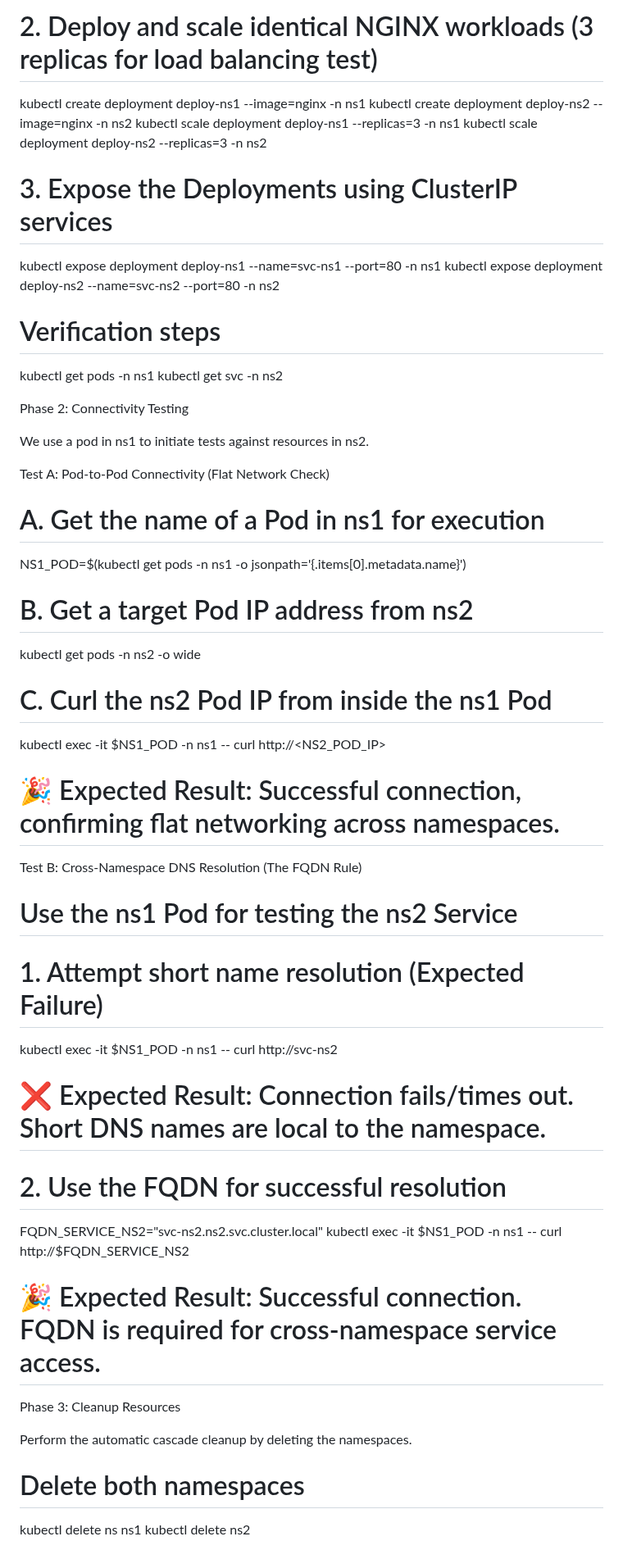
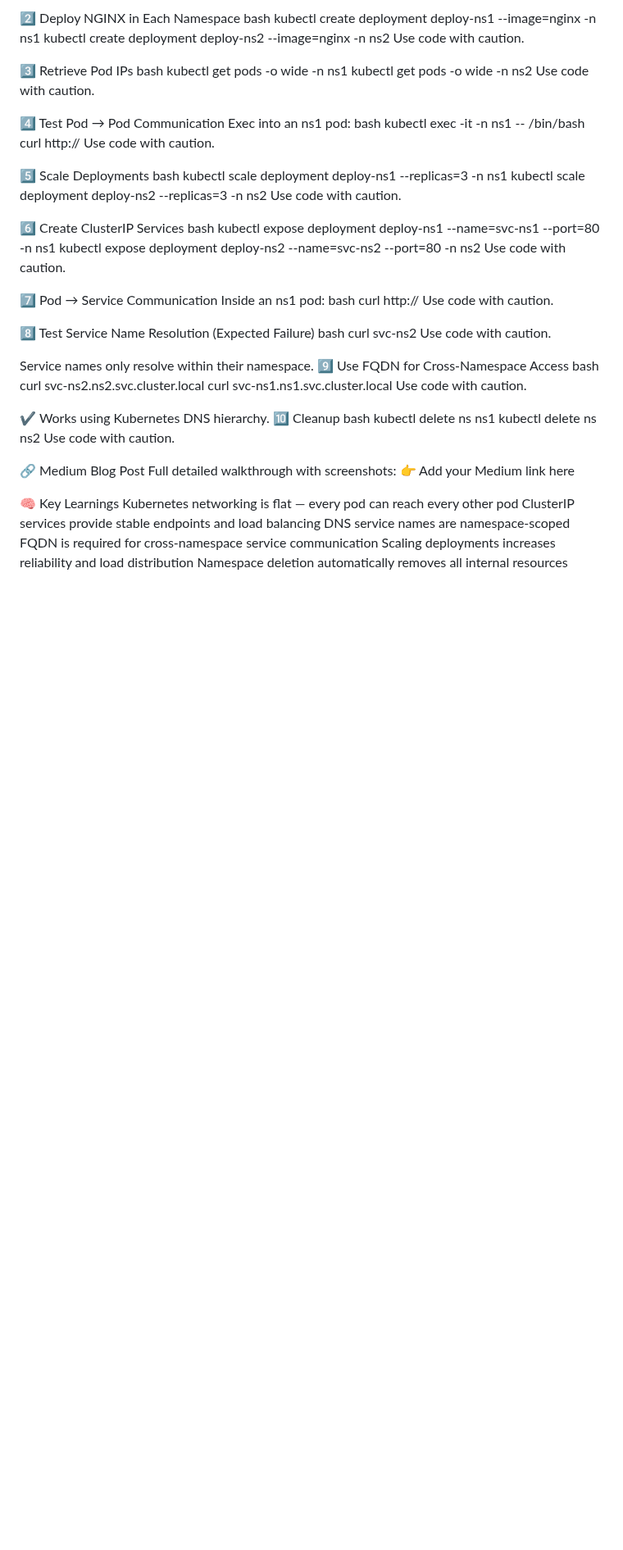
Before and after one commit to Joban-Bhangu77/K8s-Playground, a Markdown page: Day10/README.md, the part around one of its changes. Shown at 82% size. Drawn GitHub-style; blank space fills up the shorter version.

Commit message:
Day 10: Kubernetes Namespaces & Cross-Namespace Communication Lab

```diff
--- a/Day10/README.md
+++ b/Day10/README.md
@@ -92,58 +41,69 @@ kubectl create namespace ns2
 
-# 2. Deploy and scale identical NGINX workloads (3 replicas for load balancing test)
+2️⃣ Deploy NGINX in Each Namespace
+bash
 kubectl create deployment deploy-ns1 --image=nginx -n ns1
 kubectl create deployment deploy-ns2 --image=nginx -n ns2
+Use code with caution.
+
+3️⃣ Retrieve Pod IPs
+bash
+kubectl get pods -o wide -n ns1
+kubectl get pods -o wide -n ns2
+Use code with caution.
+
+4️⃣ Test Pod → Pod Communication
+Exec into an ns1 pod:
+bash
+kubectl exec -it <pod-ns1> -n ns1 -- /bin/bash
+curl http://<pod-ip-ns2>
+Use code with caution.
+
+5️⃣ Scale Deployments
+bash
 kubectl scale deployment deploy-ns1 --replicas=3 -n ns1
 kubectl scale deployment deploy-ns2 --replicas=3 -n ns2
+Use code with caution.
 
-# 3. Expose the Deployments using ClusterIP services
+6️⃣ Create ClusterIP Services
+bash
 kubectl expose deployment deploy-ns1 --name=svc-ns1 --port=80 -n ns1
 kubectl expose deployment deploy-ns2 --name=svc-ns2 --port=80 -n ns2
+Use code with caution.
 
-# Verification steps
-kubectl get pods -n ns1
-kubectl get svc -n ns2
+7️⃣ Pod → Service Communication
+Inside an ns1 pod:
+bash
+curl http://<svc-ns2-cluster-ip>
+Use code with caution.
 
+8️⃣ Test Service Name Resolution (Expected Failure)
+bash
+curl svc-ns2
+Use code with caution.
 
-Phase 2: Connectivity Testing
+Service names only resolve within their namespace.
+9️⃣ Use FQDN for Cross-Namespace Access
+bash
+curl svc-ns2.ns2.svc.cluster.local
+curl svc-ns1.ns1.svc.cluster.local
+Use code with caution.
 
-We use a pod in ns1 to initiate tests against resources in ns2.
+✔️ Works using Kubernetes DNS hierarchy.
+🔟 Cleanup
+bash
+kubectl delete ns ns1
+kubectl delete ns ns2
+Use code with caution.
 
-Test A: Pod-to-Pod Connectivity (Flat Network Check)
+🔗 Medium Blog Post
+Full detailed walkthrough with screenshots:
+👉 Add your Medium link here
 
-# A. Get the name of a Pod in ns1 for execution
-NS1_POD=$(kubectl get pods -n ns1 -o jsonpath='{.items[0].metadata.name}')
+🧠 Key Learnings
+Kubernetes networking is flat — every pod can reach every other pod
+ClusterIP services provide stable endpoints and load balancing
+DNS service names are namespace-scoped
+FQDN is required for cross-namespace service communication
+Scaling deployments increases reliability and load distribution
+Namespace deletion automatically removes all internal resources
 
-# B. Get a target Pod IP address from ns2
-kubectl get pods -n ns2 -o wide
-
-# C. Curl the ns2 Pod IP from inside the ns1 Pod
-kubectl exec -it $NS1_POD -n ns1 -- curl http://<NS2_POD_IP>
-
-# 🎉 Expected Result: Successful connection, confirming flat networking across namespaces.
-
-
-Test B: Cross-Namespace DNS Resolution (The FQDN Rule)
-
-# Use the ns1 Pod for testing the ns2 Service
-
-# 1. Attempt short name resolution (Expected Failure)
-kubectl exec -it $NS1_POD -n ns1 -- curl http://svc-ns2
-
-# ❌ Expected Result: Connection fails/times out. Short DNS names are local to the namespace.
-
-# 2. Use the FQDN for successful resolution
-FQDN_SERVICE_NS2="svc-ns2.ns2.svc.cluster.local"
-kubectl exec -it $NS1_POD -n ns1 -- curl http://$FQDN_SERVICE_NS2
-
-# 🎉 Expected Result: Successful connection. FQDN is required for cross-namespace service access.
-
-
-Phase 3: Cleanup Resources
-
-Perform the automatic cascade cleanup by deleting the namespaces.
-
-# Delete both namespaces
-kubectl delete ns ns1
-kubectl delete ns2
-
```
Also changed, not shown: other parts of Day10/README.md (+38 -97 lines).
